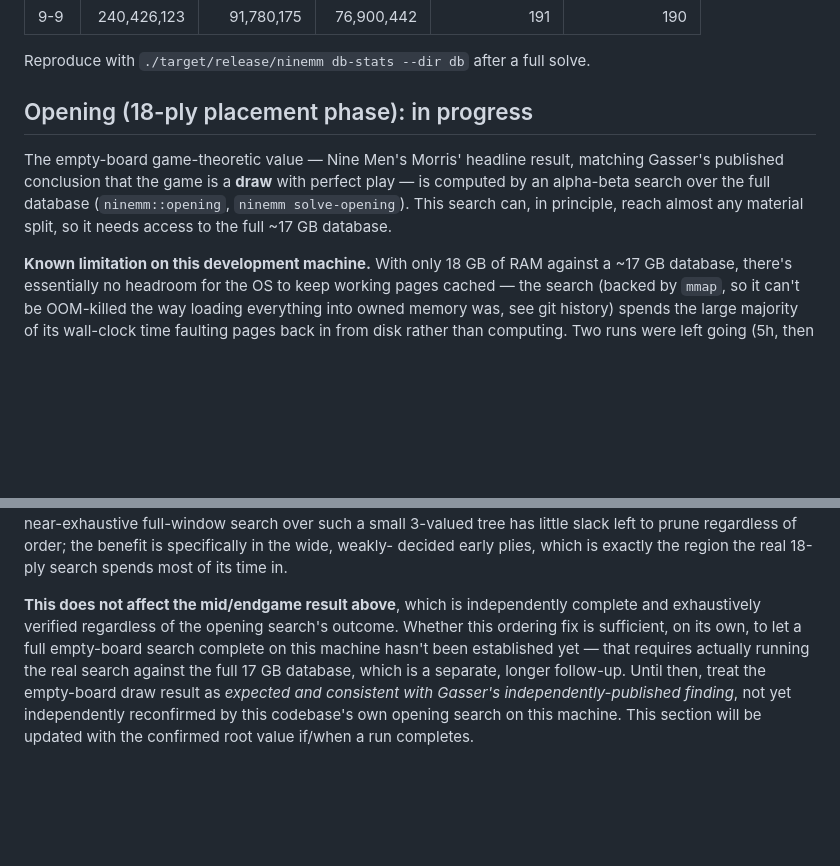
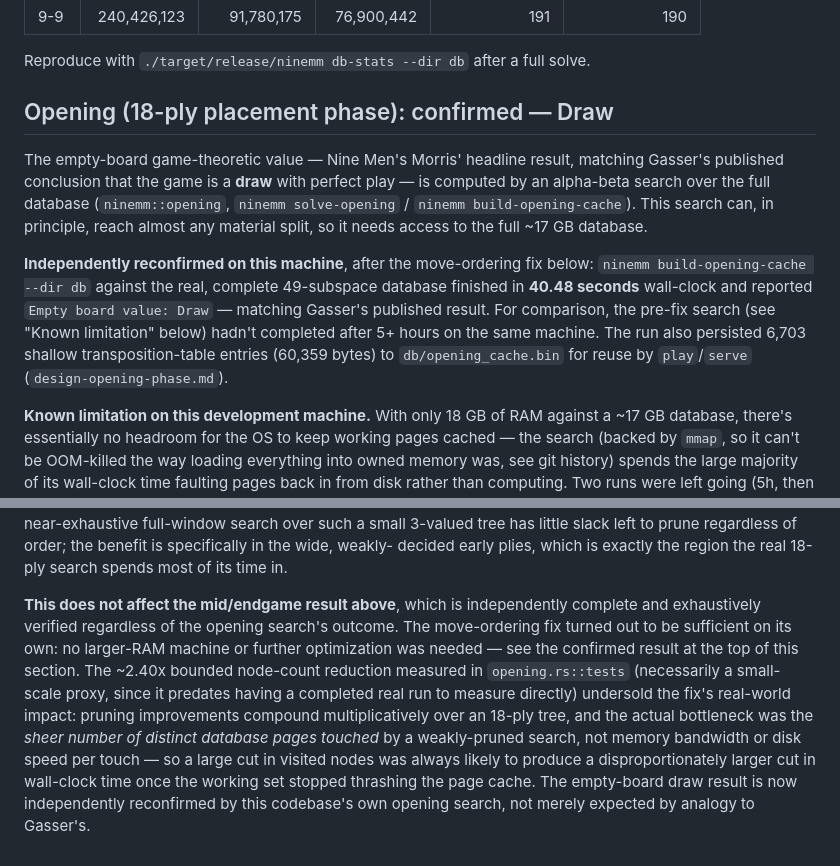
Before and after one commit to eigenraum/solving-nine-mens-morris, a Markdown page: RESULTS.md, 2 parts joined by grey strips. Rendered like a GitHub page; blank space fills up the shorter version.

Commit message:
Record the confirmed empty-board Draw result
Ran ninemm build-opening-cache --dir db against the real, complete 17 GB
database with this branch's move-ordering fix: it finished in 40.48s and
reported Draw, matching Gasser's published result -- versus 5+ hours
without completing before the fix. The fix wasn't just a bounded-benchmark
improvement; it resolved the actual real-world blocker.

Co-Authored-By: Claude Fable 5 <noreply@anthropic.com>

```diff
--- a/RESULTS.md
+++ b/RESULTS.md
@@ -94,13 +94,21 @@ terminal within that subspace (0 = immediate terminal).
 
 Reproduce with `./target/release/ninemm db-stats --dir db` after a full solve.
 
-## Opening (18-ply placement phase): in progress
+## Opening (18-ply placement phase): confirmed — Draw
 
 The empty-board game-theoretic value — Nine Men's Morris' headline result, matching
 Gasser's published conclusion that the game is a **draw** with perfect play — is
 computed by an alpha-beta search over the full database (`ninemm::opening`,
-`ninemm solve-opening`). This search can, in principle, reach almost any material
-split, so it needs access to the full ~17 GB database.
+`ninemm solve-opening` / `ninemm build-opening-cache`). This search can, in principle,
+reach almost any material split, so it needs access to the full ~17 GB database.
+
+**Independently reconfirmed on this machine**, after the move-ordering fix below:
+`ninemm build-opening-cache --dir db` against the real, complete 49-subspace database
+finished in **40.48 seconds** wall-clock and reported `Empty board value: Draw` —
+matching Gasser's published result. For comparison, the pre-fix search (see "Known
+limitation" below) hadn't completed after 5+ hours on the same machine. The run also
+persisted 6,703 shallow transposition-table entries (60,359 bytes) to
+`db/opening_cache.bin` for reuse by `play`/`serve` (`design-opening-phase.md`).
 
 **Known limitation on this development machine.** With only 18 GB of RAM against a
 ~17 GB database, there's essentially no headroom for the OS to keep working pages
@@ -153,11 +161,15 @@ decided early plies, which is exactly the region the real 18-ply search spends m
 its time in.
 
 **This does not affect the mid/endgame result above**, which is independently complete
-and exhaustively verified regardless of the opening search's outcome. Whether this
-ordering fix is sufficient, on its own, to let a full empty-board search complete on
-this machine hasn't been established yet — that requires actually running the real
-search against the full 17 GB database, which is a separate, longer follow-up. Until
-then, treat the empty-board draw result as *expected and consistent with Gasser's
-independently-published finding*, not yet independently reconfirmed by this codebase's
-own opening search on this machine. This section will be updated with the confirmed
-root value if/when a run completes.
+and exhaustively verified regardless of the opening search's outcome. The move-ordering
+fix turned out to be sufficient on its own: no larger-RAM machine or further
+optimization was needed — see the confirmed result at the top of this section. The
+~2.40x bounded node-count reduction measured in `opening.rs::tests` (necessarily a
+small-scale proxy, since it predates having a completed real run to measure directly)
+undersold the fix's real-world impact: pruning improvements compound multiplicatively
+over an 18-ply tree, and the actual bottleneck was the *sheer number of distinct
+database pages touched* by a weakly-pruned search, not memory bandwidth or disk speed
+per touch — so a large cut in visited nodes was always likely to produce a
+disproportionately larger cut in wall-clock time once the working set stopped
+thrashing the page cache. The empty-board draw result is now independently reconfirmed
+by this codebase's own opening search, not merely expected by analogy to Gasser's.
```
